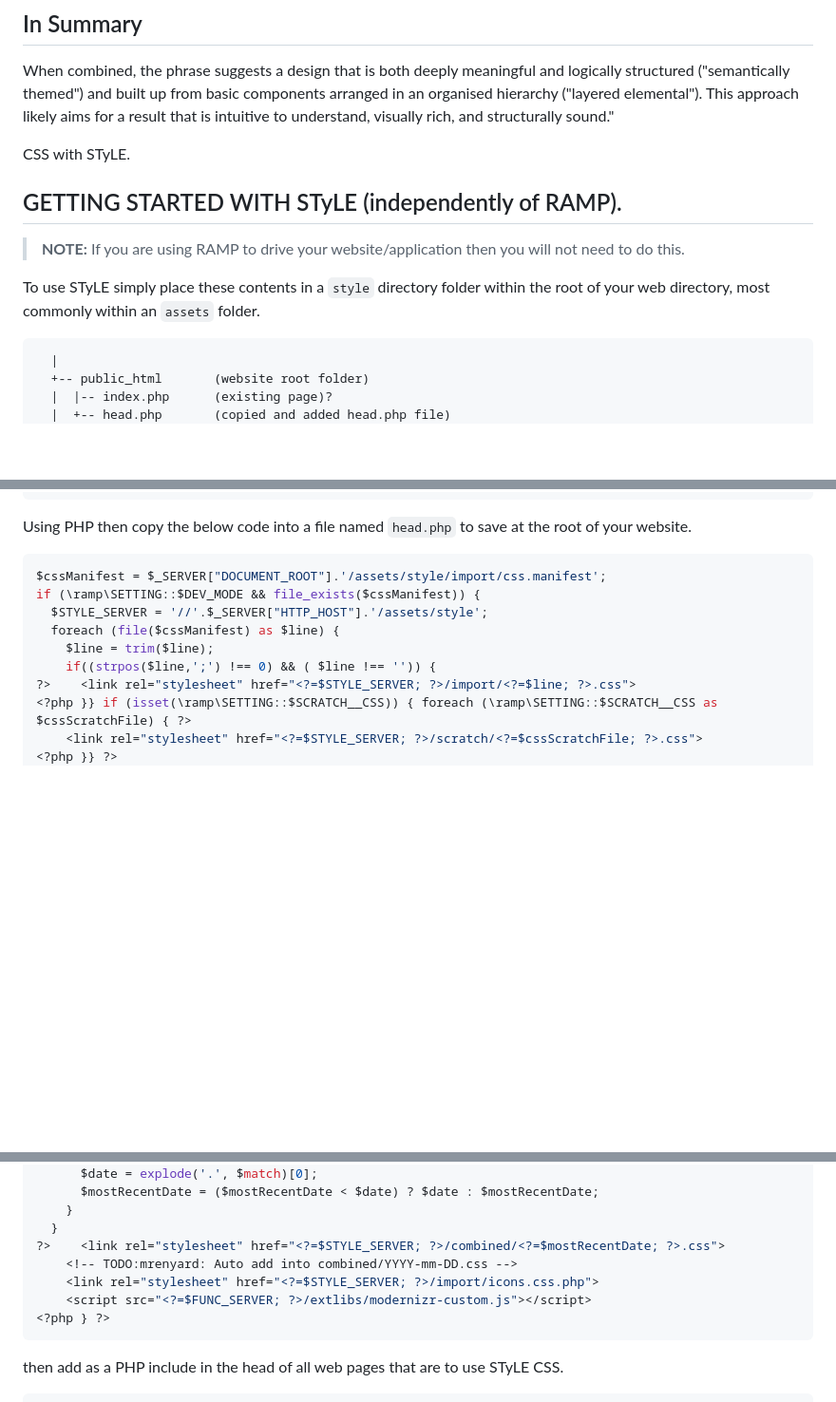
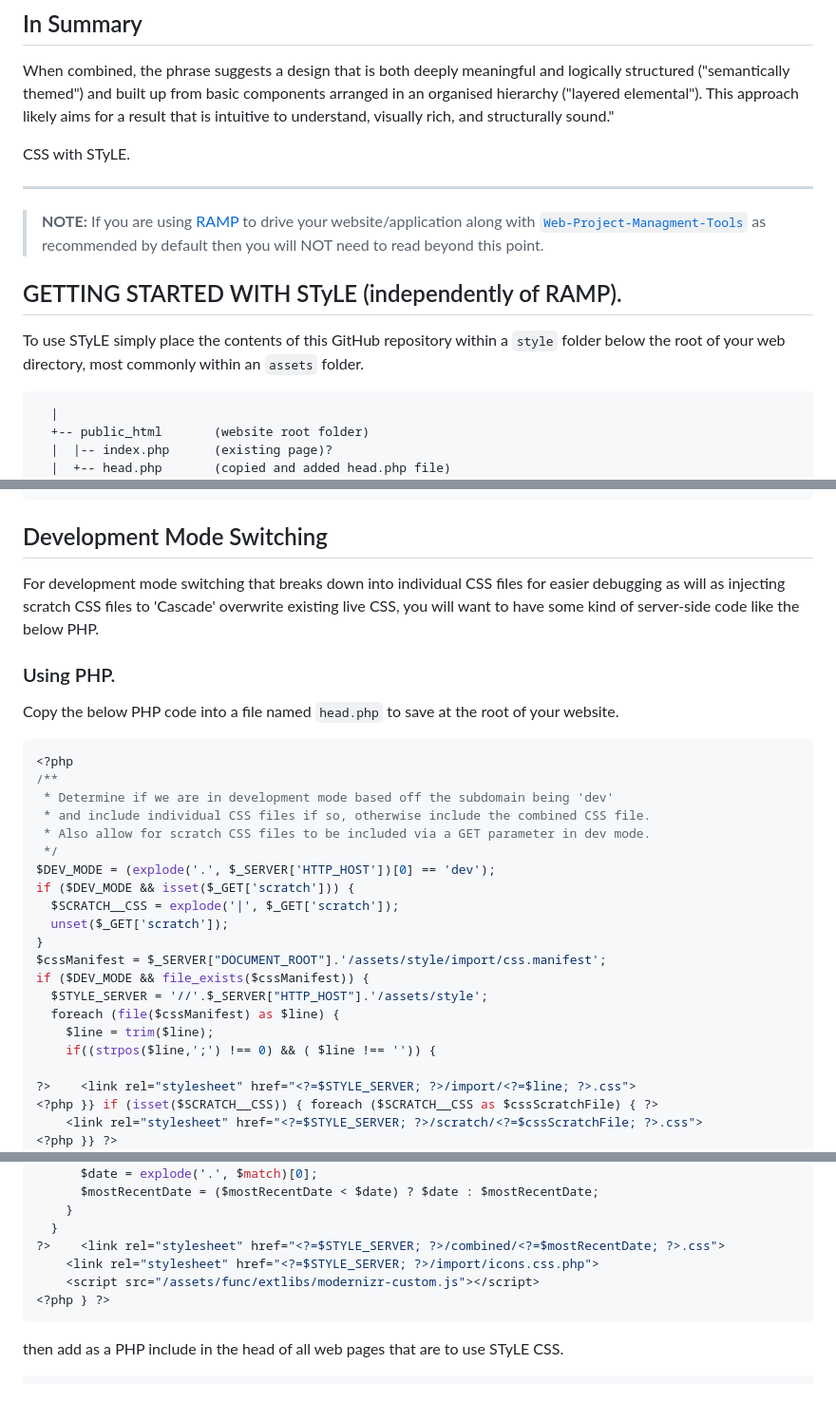
Before and after one commit to mrenyard/STyLE, a Markdown page: README.md, 3 parts joined by grey strips. Shown at 95% size. Drawn GitHub-style; blank space fills up the shorter version.

Commit message:
Enhance README.md with detailed getting started instructions and development mode switching guidance

````diff
--- a/README.md
+++ b/README.md
@@ -18,11 +18,12 @@ This aspect refers to the composition using distinct, fundamental components arr
 When combined, the phrase suggests a design that is both deeply meaningful and logically structured ("semantically themed") and built up from basic components arranged in an organised hierarchy ("layered elemental"). This approach likely aims for a result that is intuitive to understand, visually rich, and structurally sound."
 
 CSS with STyLE.
+
+---
+
+> **NOTE:** If you are using [RAMP](https://github.com/mrenyard/RAMP) to drive your website/application along with [`Web-Project-Managment-Tools`](https://github.com/mrenyard/Web-Project-Managment-Tools) as recommended by default then you will NOT need to read beyond this point.
 ## GETTING STARTED WITH STyLE (independently of RAMP).
-
-> **NOTE:** If you are using RAMP to drive your website/application then you will not need to do this.
-
-To use STyLE simply place these contents in a `style` directory folder within the root of your web directory, most commonly within an `assets` folder.
+To use STyLE simply place the contents of this GitHub repository within a `style` folder below the root of your web directory, most commonly within an `assets` folder.
 ```
   |
   +-- public_html       (website root folder)
@@ -49,16 +50,31 @@ To use STyLE simply place these contents in a `style` directory folder within th
   |     +-- media
   --- ramp.ini        (local initialization file)
 ```
-Using PHP then copy the below code into a file named `head.php` to save at the root of your website.
+## Development Mode Switching
+For development mode switching that breaks down into individual CSS files for easier debugging as will as injecting scratch CSS files to 'Cascade' overwrite existing live CSS, you will want to have some kind of server-side code like the below PHP.
+### Using PHP.
+Copy the below PHP code into a file named `head.php` to save at the root of your website.
 ```php
+<?php
+/**
+ * Determine if we are in development mode based off the subdomain being 'dev'
+ * and include individual CSS files if so, otherwise include the combined CSS file.
+ * Also allow for scratch CSS files to be included via a GET parameter in dev mode.
+ */
+$DEV_MODE = (explode('.', $_SERVER['HTTP_HOST'])[0] == 'dev');
+if ($DEV_MODE && isset($_GET['scratch'])) {
+  $SCRATCH__CSS = explode('|', $_GET['scratch']);
+  unset($_GET['scratch']);
+}
 $cssManifest = $_SERVER["DOCUMENT_ROOT"].'/assets/style/import/css.manifest';
-if (\ramp\SETTING::$DEV_MODE && file_exists($cssManifest)) {
+if ($DEV_MODE && file_exists($cssManifest)) {
   $STYLE_SERVER = '//'.$_SERVER["HTTP_HOST"].'/assets/style';
   foreach (file($cssManifest) as $line) {
     $line = trim($line);
     if((strpos($line,';') !== 0) && ( $line !== '')) {
+
 ?>    <link rel="stylesheet" href="<?=$STYLE_SERVER; ?>/import/<?=$line; ?>.css">
-<?php }} if (isset(\ramp\SETTING::$SCRATCH__CSS)) { foreach (\ramp\SETTING::$SCRATCH__CSS as $cssScratchFile) { ?>
+<?php }} if (isset($SCRATCH__CSS)) { foreach ($SCRATCH__CSS as $cssScratchFile) { ?>
     <link rel="stylesheet" href="<?=$STYLE_SERVER; ?>/scratch/<?=$cssScratchFile; ?>.css">
 <?php }} ?>
     <link rel="stylesheet" href="<?=$STYLE_SERVER; ?>/import/icons.css.php">
@@ -76,9 +93,8 @@ if (\ramp\SETTING::$DEV_MODE && file_exists($cssManifest)) {
     }
   }
 ?>    <link rel="stylesheet" href="<?=$STYLE_SERVER; ?>/combined/<?=$mostRecentDate; ?>.css">
-    <!-- TODO:mrenyard: Auto add into combined/YYYY-mm-DD.css -->
     <link rel="stylesheet" href="<?=$STYLE_SERVER; ?>/import/icons.css.php">
-    <script src="<?=$FUNC_SERVER; ?>/extlibs/modernizr-custom.js"></script>
+    <script src="/assets/func/extlibs/modernizr-custom.js"></script>
 <?php } ?>
 ```
 then add as a PHP include in the head of all web pages that are to use STyLE CSS.
````
Also changed, not shown: other parts of README.md (+1 -0 lines).
